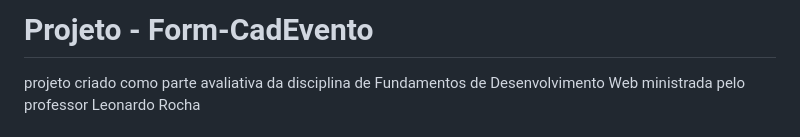
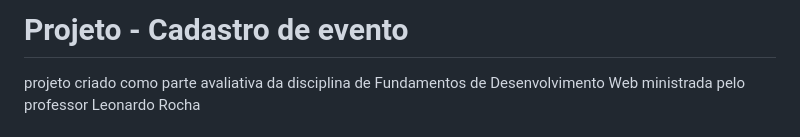
Before and after one commit to MarianeRemonte/form-CadEvento, a Markdown page: README.md, the part around the change. GitHub-like rendering.

Commit message:
Update README.md
Altera o título do projeto.

```diff
--- a/README.md
+++ b/README.md
@@ -1,4 +1,4 @@
-# Projeto - Form-CadEvento
+# Projeto - Cadastro de evento
 
 projeto criado como parte avaliativa da disciplina de Fundamentos de Desenvolvimento Web ministrada pelo professor Leonardo Rocha
 
```
